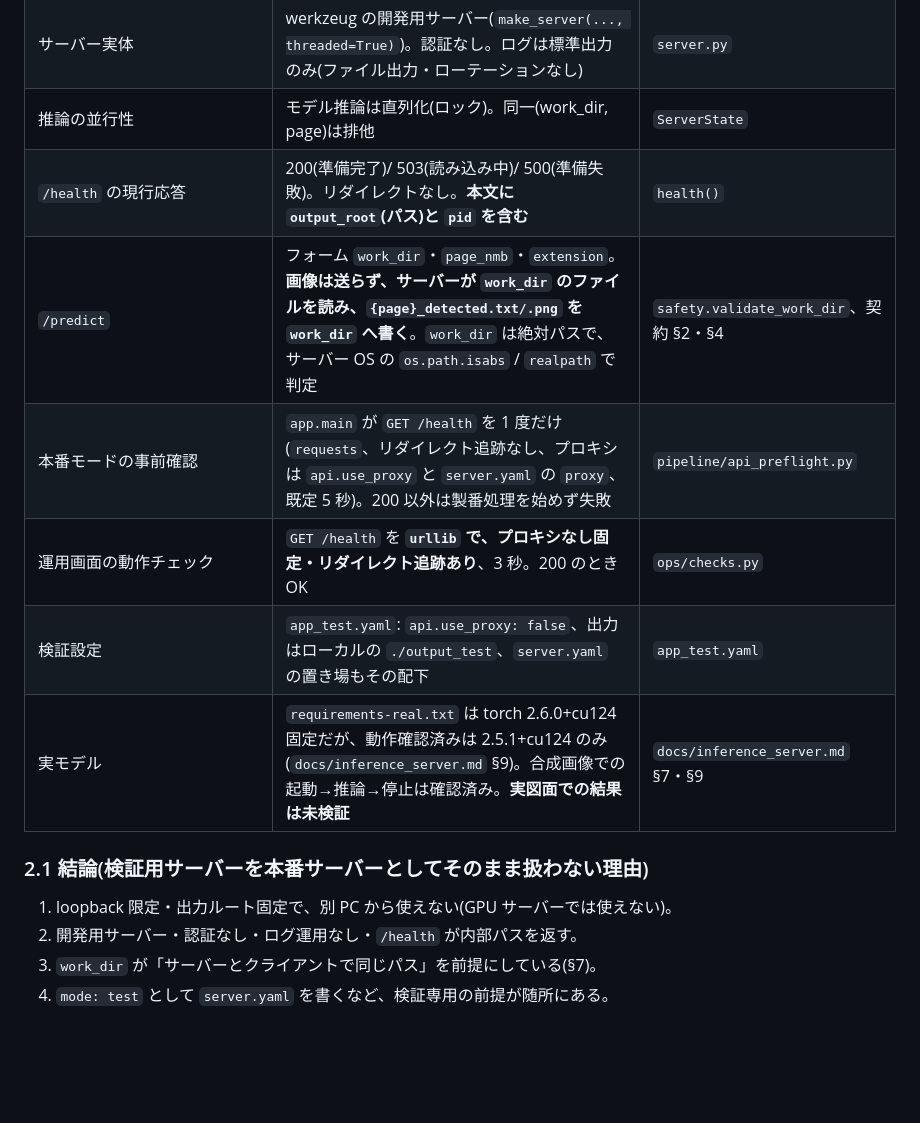
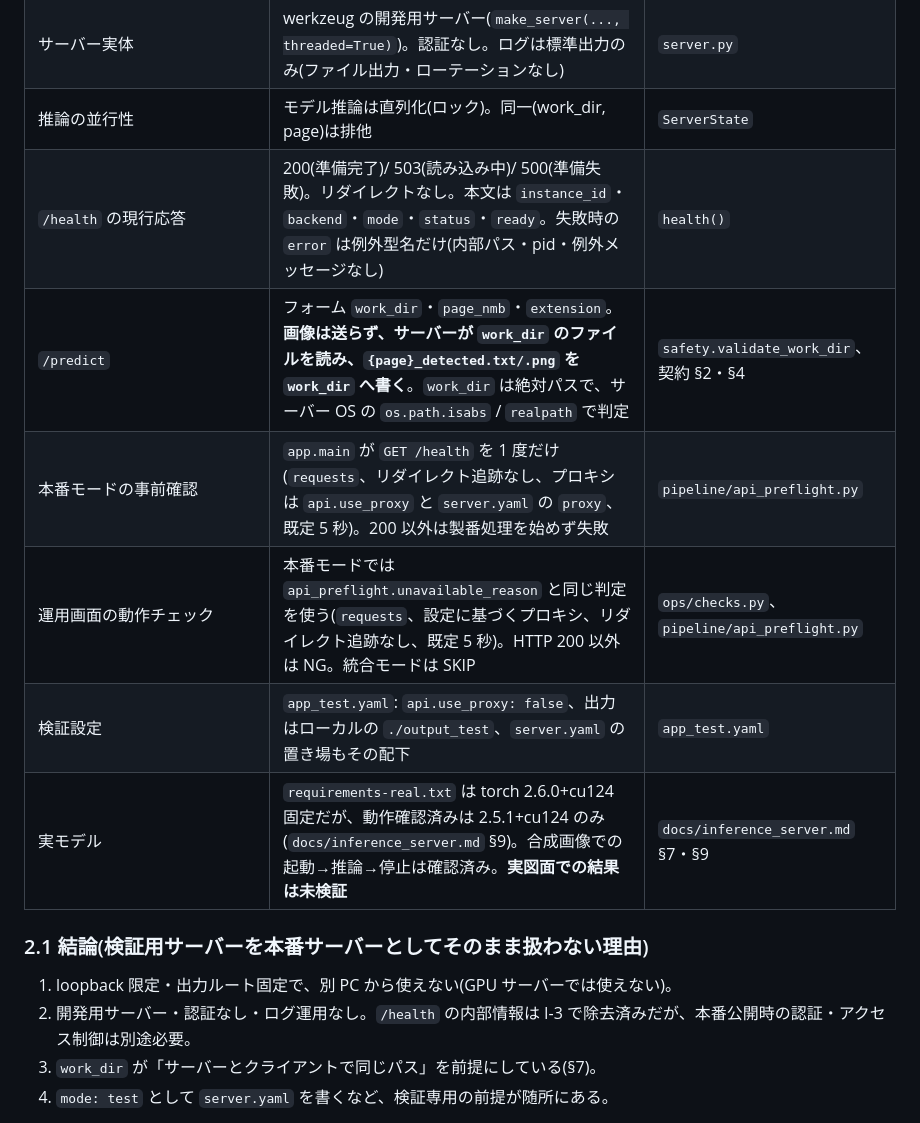
Before and after one commit to bs-shashimoto2048/SekisanNaviData, a Markdown page: docs/inference_api_interim_operation.md, the part around the change. Rendered like a GitHub page; blank space fills up the shorter version.

Commit message:
docs: 暫定 API 文書の現状記述を実装に合わせる

```diff
--- a/docs/inference_api_interim_operation.md
+++ b/docs/inference_api_interim_operation.md
@@ -23,16 +23,16 @@
 | `server.yaml` | `--config-out`(出力ルート配下)に書く。**正常停止時に、自分の `instance_id` のものだけ削除する**。強制終了では残る(古い接続先になり得る) | `main()` |
 | サーバー実体 | werkzeug の開発用サーバー(`make_server(..., threaded=True)`)。認証なし。ログは標準出力のみ(ファイル出力・ローテーションなし) | `server.py` |
 | 推論の並行性 | モデル推論は直列化(ロック)。同一(work_dir, page)は排他 | `ServerState` |
-| `/health` の現行応答 | 200(準備完了)/ 503(読み込み中)/ 500(準備失敗)。リダイレクトなし。**本文に `output_root`(パス)と `pid` を含む** | `health()` |
+| `/health` の現行応答 | 200(準備完了)/ 503(読み込み中)/ 500(準備失敗)。リダイレクトなし。本文は `instance_id`・`backend`・`mode`・`status`・`ready`。失敗時の `error` は例外型名だけ(内部パス・pid・例外メッセージなし) | `health()` |
 | `/predict` | フォーム `work_dir`・`page_nmb`・`extension`。**画像は送らず、サーバーが `work_dir` のファイルを読み、`{page}_detected.txt/.png` を `work_dir` へ書く**。`work_dir` は絶対パスで、サーバー OS の `os.path.isabs` / `realpath` で判定 | `safety.validate_work_dir`、契約 §2・§4 |
 | 本番モードの事前確認 | `app.main` が `GET /health` を 1 度だけ(`requests`、リダイレクト追跡なし、プロキシは `api.use_proxy` と `server.yaml` の `proxy`、既定 5 秒)。200 以外は製番処理を始めず失敗 | `pipeline/api_preflight.py` |
-| 運用画面の動作チェック | `GET /health` を **`urllib` で、プロキシなし固定・リダイレクト追跡あり**、3 秒。200 のとき OK | `ops/checks.py` |
+| 運用画面の動作チェック | 本番モードでは `api_preflight.unavailable_reason` と同じ判定を使う(`requests`、設定に基づくプロキシ、リダイレクト追跡なし、既定 5 秒)。HTTP 200 以外は NG。統合モードは SKIP | `ops/checks.py`、`pipeline/api_preflight.py` |
 | 検証設定 | `app_test.yaml`: `api.use_proxy: false`、出力はローカルの `./output_test`、`server.yaml` の置き場もその配下 | `app_test.yaml` |
 | 実モデル | `requirements-real.txt` は torch 2.6.0+cu124 固定だが、動作確認済みは 2.5.1+cu124 のみ(`docs/inference_server.md` §9)。合成画像での起動→推論→停止は確認済み。**実図面での結果は未検証** | `docs/inference_server.md` §7・§9 |
 
 ### 2.1 結論(検証用サーバーを本番サーバーとしてそのまま扱わない理由)
 1. loopback 限定・出力ルート固定で、別 PC から使えない(GPU サーバーでは使えない)。
-2. 開発用サーバー・認証なし・ログ運用なし・`/health` が内部パスを返す。
+2. 開発用サーバー・認証なし・ログ運用なし。`/health` の内部情報は I-3 で除去済みだが、本番公開時の認証・アクセス制御は別途必要。
 3. `work_dir` が「サーバーとクライアントで同じパス」を前提にしている(§7)。
 4. `mode: test` として `server.yaml` を書くなど、検証専用の前提が随所にある。
 
```
